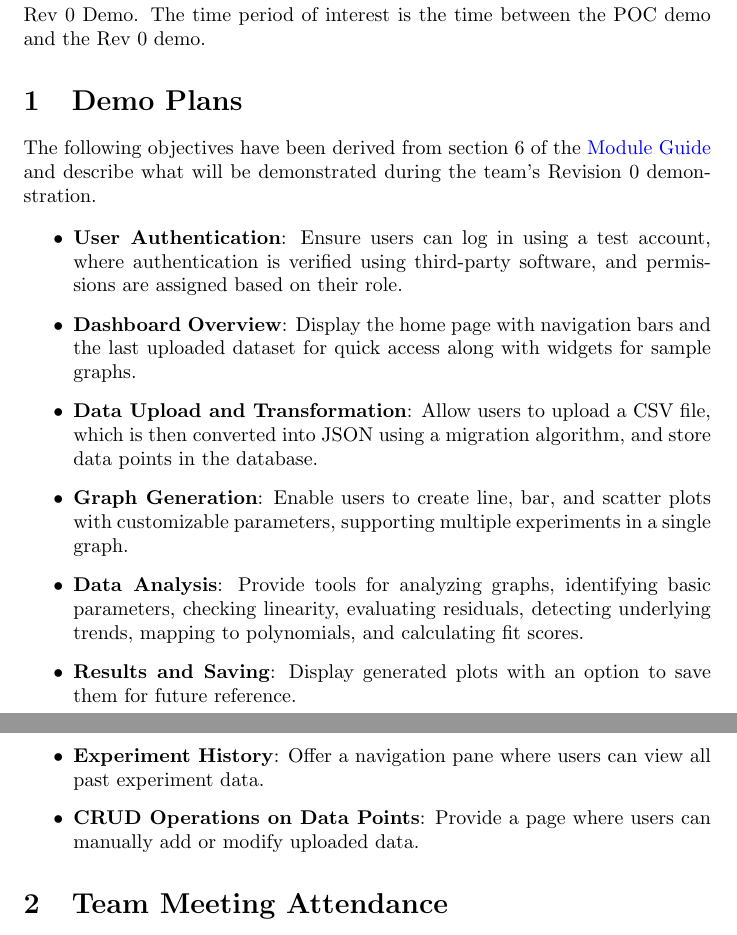
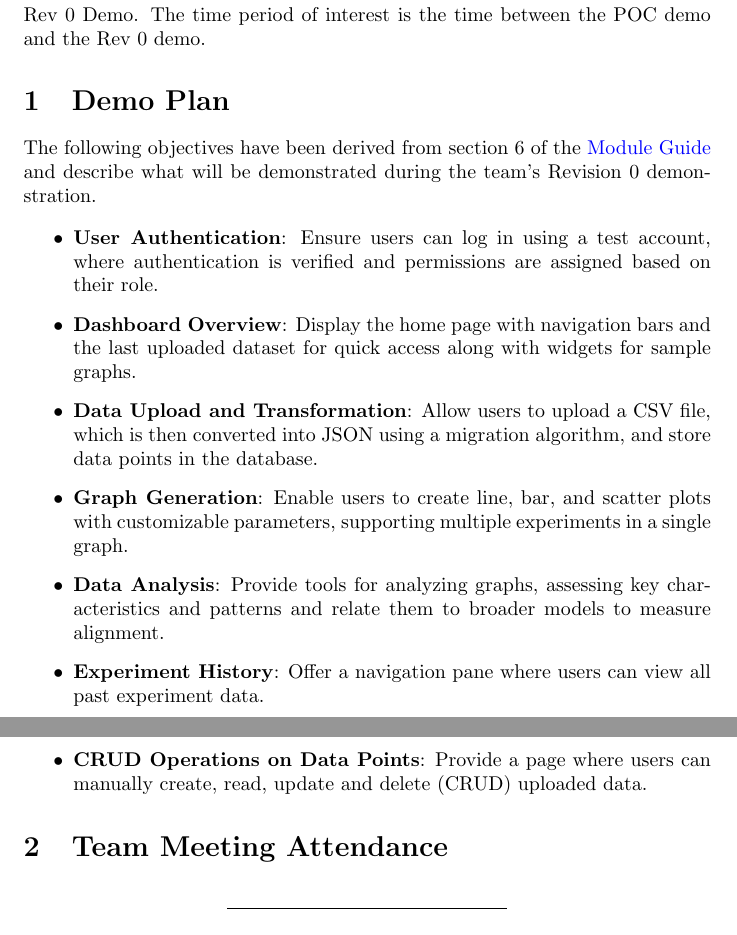
Before and after one commit to SumanyaG/Alkalytics, a LaTeX document (docs/projMngmnt/Rev0_Team_Contrib.tex): two parts of pages 1 and 2 of 5, joined at a grey line, cut so that both start at the same text. Compiled offline with pdfLaTeX.

Commit message:
fixup! doc(TeamContributionRev0): update demo plan

```diff
--- a/docs/projMngmnt/Rev0_Team_Contrib.tex
+++ b/docs/projMngmnt/Rev0_Team_Contrib.tex
@@ -21,14 +21,13 @@ This document summarizes the contributions of each team member for the Rev 0
 Demo.  The time period of interest is the time between the POC demo and the Rev
 0 demo.
 
-\section{Demo Plans}
+\section{Demo Plan}
 The following objectives have been derived from section 6 of the \href{https://github.com/SumanyaG/Alkalytics/blob/main/docs/Design/MG.pdf}{Module Guide}
 and describe what will be demonstrated during the team’s Revision 0 demonstration.
 
 \begin{itemize}
     \item \textbf{User Authentication}: Ensure users can log in using a test account,
-    where authentication is verified using third-party software, and permissions are
-    assigned based on their role.
+    where authentication is verified and permissions are assigned based on their role.
     \item \textbf{Dashboard Overview}: Display the home page with navigation bars and
     the last uploaded dataset for quick access along with widgets for sample graphs.
     \item \textbf{Data Upload and Transformation}: Allow users to upload a CSV file,
@@ -36,15 +35,12 @@ and describe what will be demonstrated during the team’s Revision 0 demonstrat
     points in the database.
     \item \textbf{Graph Generation}: Enable users to create line, bar, and scatter
     plots with customizable parameters, supporting multiple experiments in a single graph.
-    \item \textbf{Data Analysis}: Provide tools for analyzing graphs, identifying basic
-    parameters, checking linearity, evaluating residuals, detecting underlying trends,
-    mapping to polynomials, and calculating fit scores.
-    \item \textbf{Results and Saving}: Display generated plots with an option to save
-    them for future reference.
+    \item \textbf{Data Analysis}: Provide tools for analyzing graphs, assessing key characteristics
+    and patterns and relate them to broader models to measure alignment.
     \item \textbf{Experiment History}: Offer a navigation pane where users can view
     all past experiment data.
     \item \textbf{CRUD Operations on Data Points}: Provide a page where users can
-    manually add or modify uploaded data.
+    manually create, read, update and delete (CRUD) uploaded data.
 \end{itemize}
 
 \section{Team Meeting Attendance}
```
Also changed, not shown: docs/projMngmnt/Rev0_Team_Contrib.pdf.
